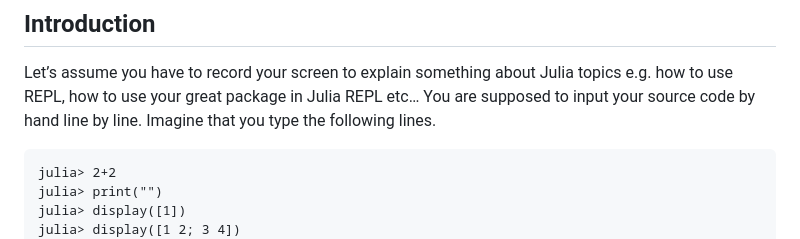
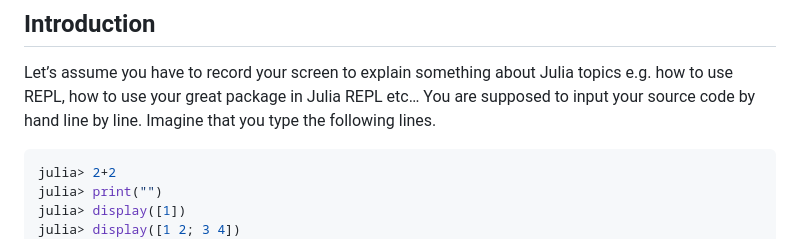
Before and after one commit to AtelierArith/Replay.jl, a Markdown page: docs/src/index.md, the part around the change. Drawn GitHub-style.

Commit message:
use julia fences

````diff
--- a/docs/src/index.md
+++ b/docs/src/index.md
@@ -14,7 +14,7 @@ Let’s assume you have to record your screen to explain something about Julia t
 You are supposed to input your source code by hand line by line.
 Imagine that you type the following lines.
 
-```
+```julia
 julia> 2+2
 julia> print("")
 julia> display([1])
````
